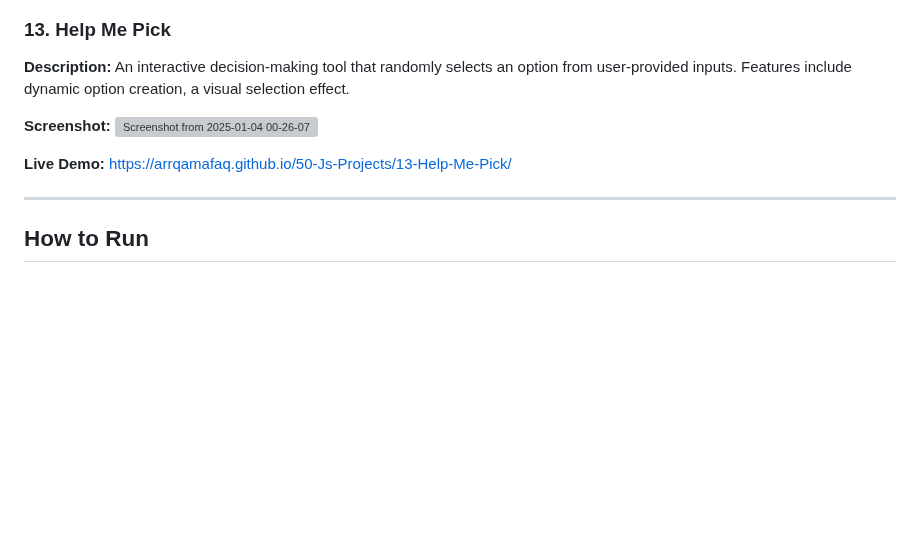
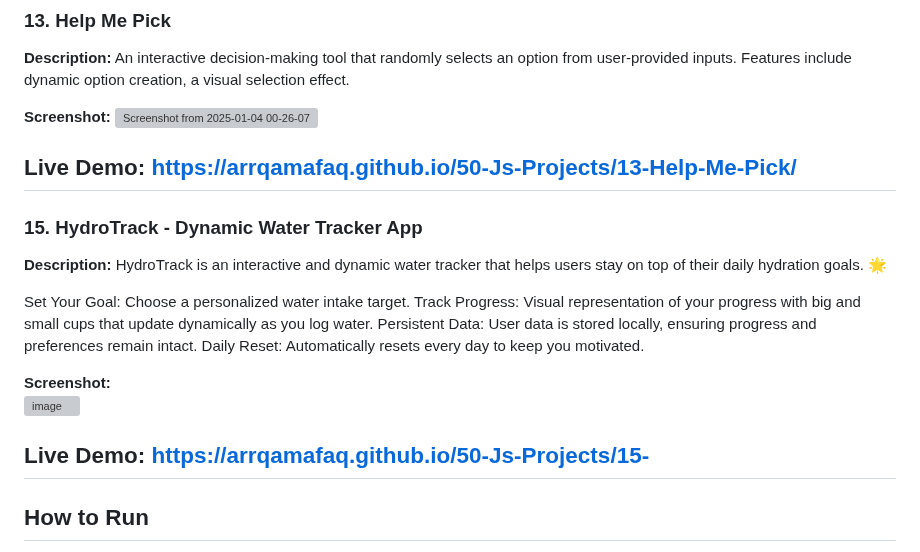
Before and after one commit to arrqamafaq/50-Js-Projects, a Markdown page: README.md, the part around the change. Rendered like a GitHub page; blank space fills up the shorter version; grey boxes are pictures that could not be loaded.

```diff
--- a/README.md
+++ b/README.md
@@ -146,8 +146,24 @@ Each project demonstrates a unique concept or feature, with a live preview link
 
 
 **Live Demo:** https://arrqamafaq.github.io/50-Js-Projects/13-Help-Me-Pick/
+---
+### 15. HydroTrack - Dynamic Water Tracker App
+**Description:** HydroTrack is an interactive and dynamic water tracker that helps users stay on top of their daily hydration goals. 🌟
 
+Set Your Goal: Choose a personalized water intake target.
+Track Progress: Visual representation of your progress with big and small cups that update dynamically as you log water.
+Persistent Data: User data is stored locally, ensuring progress and preferences remain intact.
+Daily Reset: Automatically resets every day to keep you motivated.
+
+**Screenshot:**
+<br/>
+![image](https://github.com/user-attachments/assets/9b68006a-0151-4216-8cb7-6eaff8c6f990)
+
+
+
+**Live Demo:** https://arrqamafaq.github.io/50-Js-Projects/15-
 ---
+
 
 ## How to Run
 1. Clone the repository.
```
